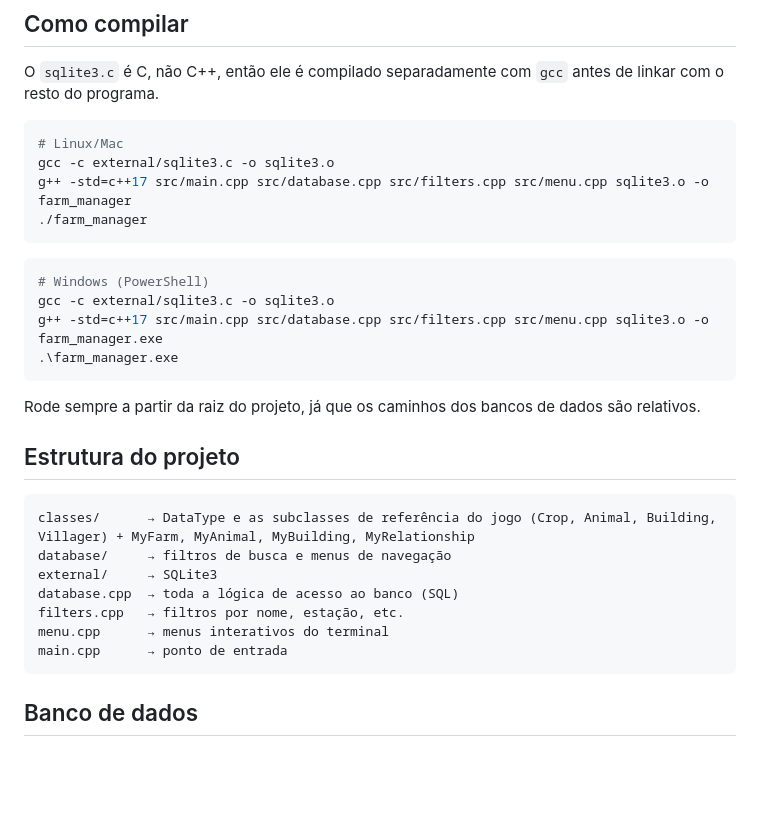
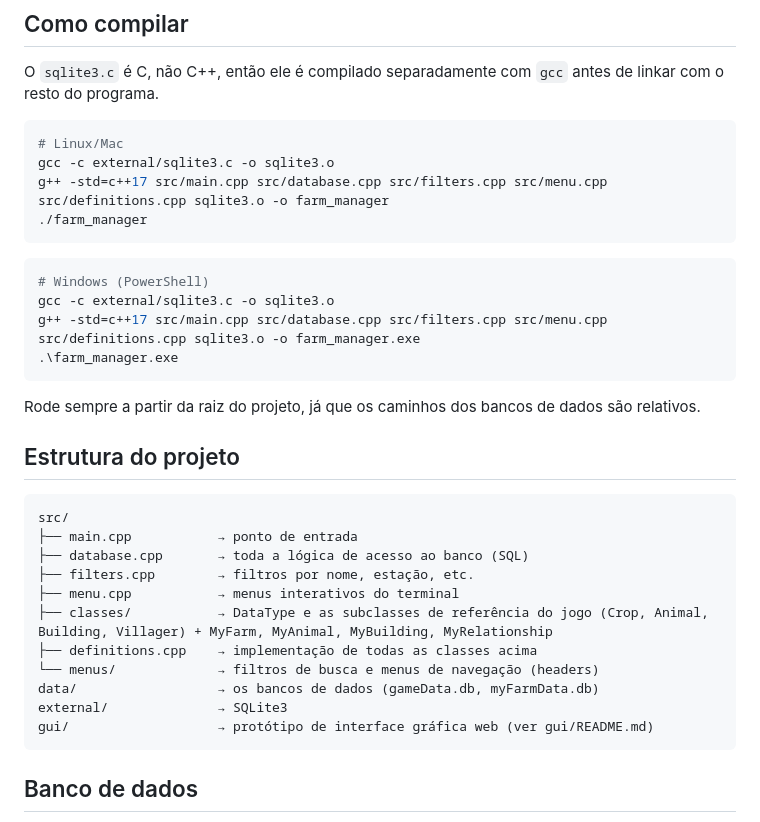
Before and after one commit to gaabileite/farm-manager, a Markdown page: README.md, the part around the change. GitHub-like rendering; blank space fills up the shorter version.

Commit message:
docs(readme): updates readme based on the previous commits

````diff
--- a/README.md
+++ b/README.md
@@ -121,14 +121,14 @@ O `sqlite3.c` é C, não C++, então ele é compilado separadamente com `gcc` an
 ```bash
 # Linux/Mac
 gcc -c external/sqlite3.c -o sqlite3.o
-g++ -std=c++17 src/main.cpp src/database.cpp src/filters.cpp src/menu.cpp sqlite3.o -o farm_manager
+g++ -std=c++17 src/main.cpp src/database.cpp src/filters.cpp src/menu.cpp src/definitions.cpp sqlite3.o -o farm_manager
 ./farm_manager
 ```
 
 ```powershell
 # Windows (PowerShell)
 gcc -c external/sqlite3.c -o sqlite3.o
-g++ -std=c++17 src/main.cpp src/database.cpp src/filters.cpp src/menu.cpp sqlite3.o -o farm_manager.exe
+g++ -std=c++17 src/main.cpp src/database.cpp src/filters.cpp src/menu.cpp src/definitions.cpp sqlite3.o -o farm_manager.exe
 .\farm_manager.exe
 ```
 
@@ -137,13 +137,17 @@ Rode sempre a partir da raiz do projeto, já que os caminhos dos bancos de dados
 ## Estrutura do projeto
 
 ```
-classes/      → DataType e as subclasses de referência do jogo (Crop, Animal, Building, Villager) + MyFarm, MyAnimal, MyBuilding, MyRelationship
-database/     → filtros de busca e menus de navegação
-external/     → SQLite3
-database.cpp  → toda a lógica de acesso ao banco (SQL)
-filters.cpp   → filtros por nome, estação, etc.
-menu.cpp      → menus interativos do terminal
-main.cpp      → ponto de entrada
+src/
+├── main.cpp           → ponto de entrada
+├── database.cpp       → toda a lógica de acesso ao banco (SQL)
+├── filters.cpp        → filtros por nome, estação, etc.
+├── menu.cpp           → menus interativos do terminal
+├── classes/           → DataType e as subclasses de referência do jogo (Crop, Animal, Building, Villager) + MyFarm, MyAnimal, MyBuilding, MyRelationship
+├── definitions.cpp    → implementação de todas as classes acima
+└── menus/             → filtros de busca e menus de navegação (headers)
+data/                  → os bancos de dados (gameData.db, myFarmData.db)
+external/              → SQLite3
+gui/                   → protótipo de interface gráfica web (ver gui/README.md)
 ```
 
 ## Banco de dados
````
Also changed, not shown: README-en.md (+15 -9 lines).
